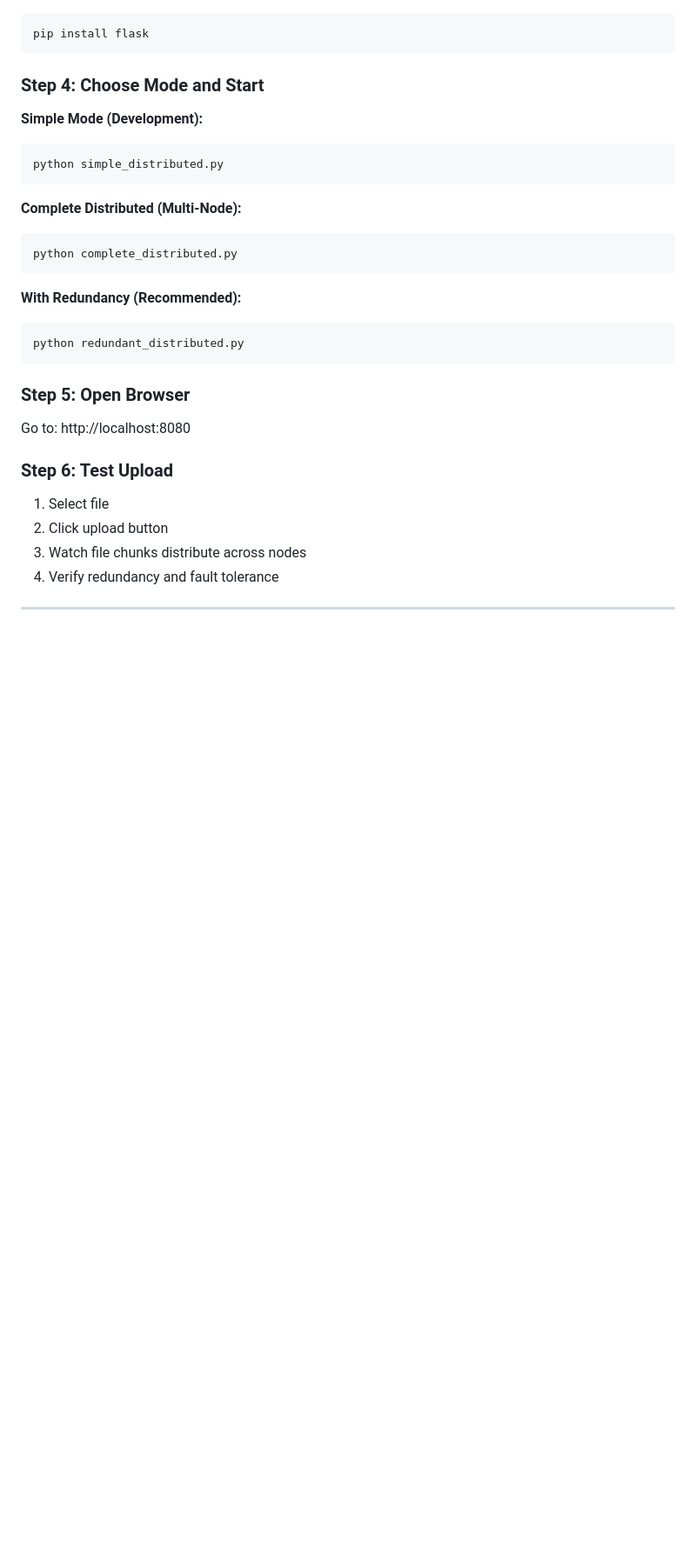
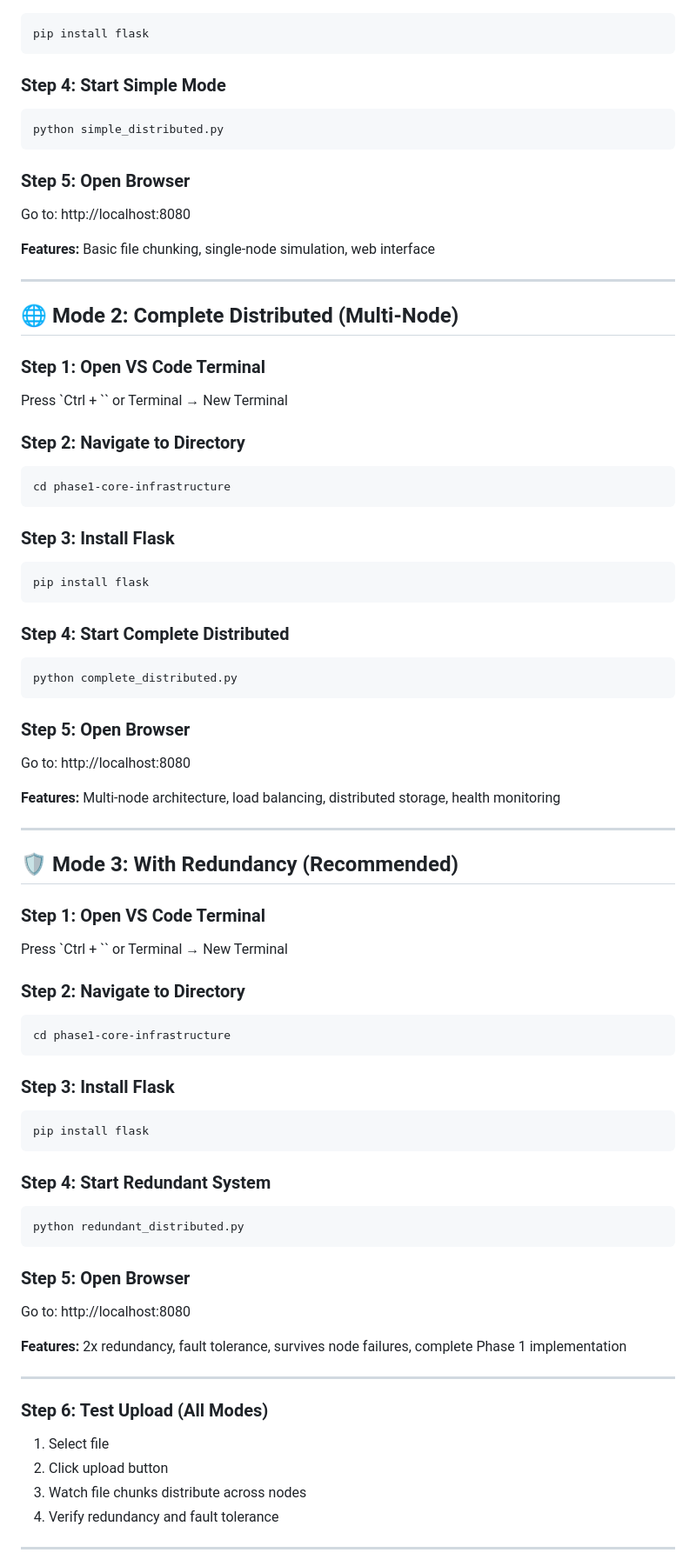
Before and after one commit to Dhruvi-tech/Secure-Distributed-File-Backup-System, a Markdown page: README.md, the part around the change printed below. Shown: that part at 87% size. Rendered like a GitHub page; blank space fills up the shorter version.

Commit message:
Update README: Separate sections for 3 modes

````diff
--- a/README.md
+++ b/README.md
@@ -59,19 +61,61 @@ cd phase1-core-infrastructure
 pip install flask
 ```
 
-### **Step 4:** Choose Mode and Start
-
-**Simple Mode (Development):**
+### **Step 4:** Start Simple Mode
 ```
 python simple_distributed.py
 ```
 
-**Complete Distributed (Multi-Node):**
+### **Step 5:** Open Browser
+Go to: http://localhost:8080
+
+**Features:** Basic file chunking, single-node simulation, web interface
+
+---
+
+## 🌐 **Mode 2: Complete Distributed (Multi-Node)**
+
+### **Step 1:** Open VS Code Terminal
+Press `Ctrl + `` or Terminal → New Terminal
+
+### **Step 2:** Navigate to Directory
+```
+cd phase1-core-infrastructure
+```
+
+### **Step 3:** Install Flask
+```
+pip install flask
+```
+
+### **Step 4:** Start Complete Distributed
 ```
 python complete_distributed.py
 ```
 
-**With Redundancy (Recommended):**
+### **Step 5:** Open Browser
+Go to: http://localhost:8080
+
+**Features:** Multi-node architecture, load balancing, distributed storage, health monitoring
+
+---
+
+## 🛡️ **Mode 3: With Redundancy (Recommended)**
+
+### **Step 1:** Open VS Code Terminal
+Press `Ctrl + `` or Terminal → New Terminal
+
+### **Step 2:** Navigate to Directory
+```
+cd phase1-core-infrastructure
+```
+
+### **Step 3:** Install Flask
+```
+pip install flask
+```
+
+### **Step 4:** Start Redundant System
 ```
 python redundant_distributed.py
 ```
@@ -79,7 +123,11 @@ python redundant_distributed.py
 ### **Step 5:** Open Browser
 Go to: http://localhost:8080
 
-### **Step 6:** Test Upload
+**Features:** 2x redundancy, fault tolerance, survives node failures, complete Phase 1 implementation
+
+---
+
+### **Step 6:** Test Upload (All Modes)
 1. Select file
 2. Click upload button
 3. Watch file chunks distribute across nodes
````
Also changed, not shown: other parts of README.md (+3 -1 lines).
